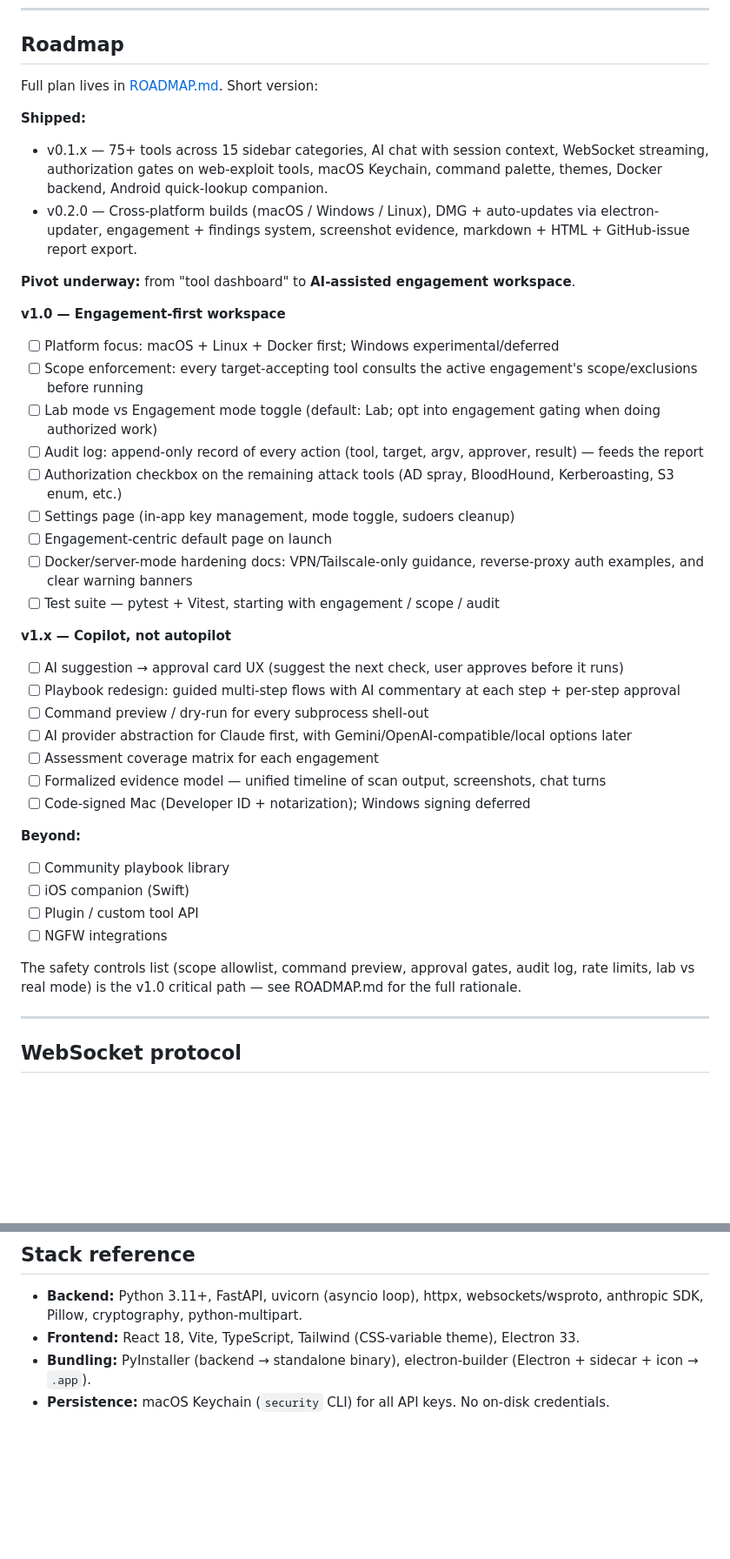
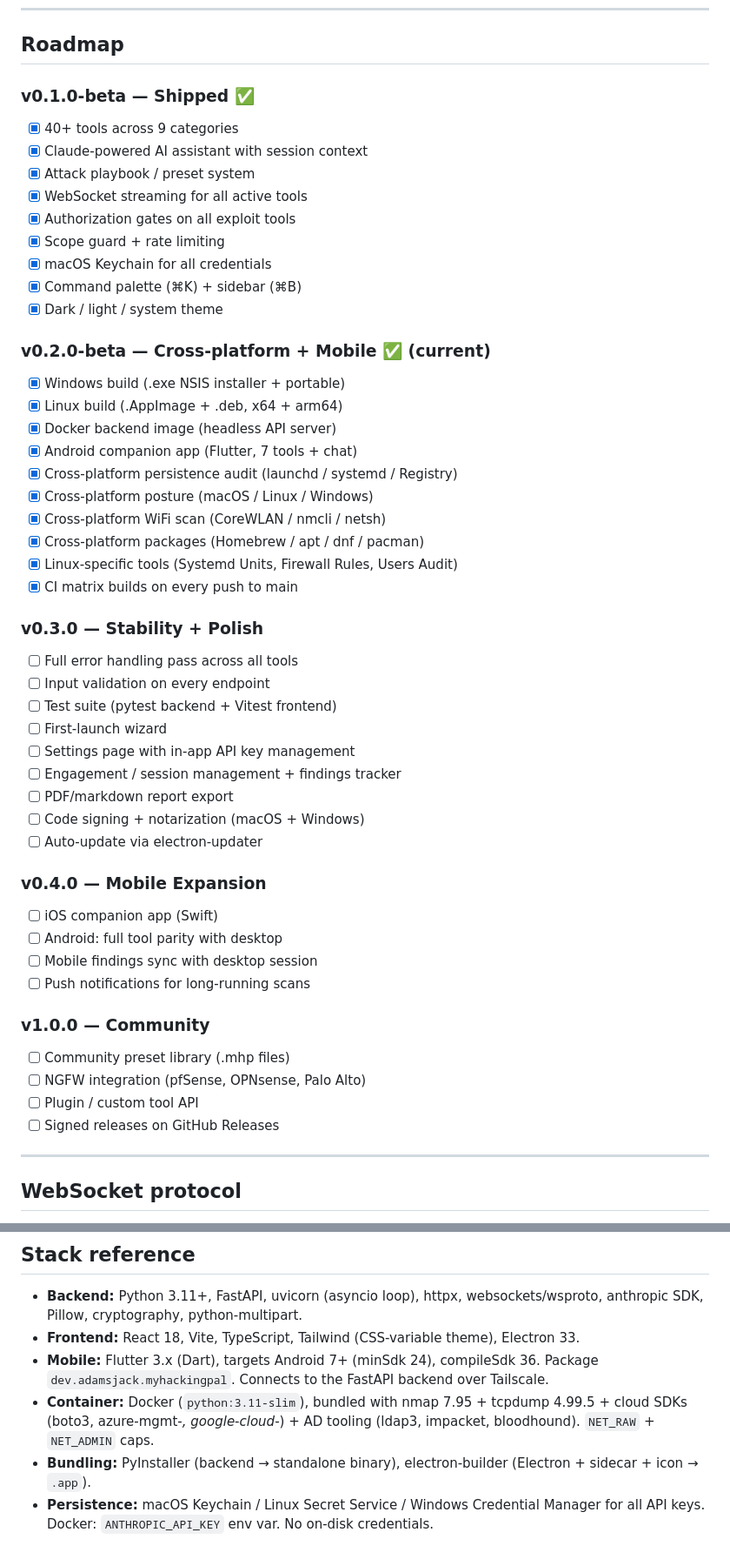
Before and after one commit to hackingpal/hackingpal, a Markdown page: README.md, 2 parts joined by grey strips. Shown at 87% size. Rendered like a GitHub page; blank space fills up the shorter version.

Commit message:
docs: sync roadmap, stack, CLAUDE.md with v0.2.0 cross-platform + Android reality
Co-Authored-By: Claude Opus 4.7 (1M context) <noreply@anthropic.com>

```diff
--- a/README.md
+++ b/README.md
@@ -461,54 +467,56 @@ Please read CONTRIBUTING.md and DISCLAIMER.md before submitting a PR.
 
 ## Roadmap
 
-Full plan lives in [ROADMAP.md](ROADMAP.md). Short version:
+### v0.1.0-beta — Shipped ✅
+- [x] 40+ tools across 9 categories
+- [x] Claude-powered AI assistant with session context
+- [x] Attack playbook / preset system
+- [x] WebSocket streaming for all active tools
+- [x] Authorization gates on all exploit tools
+- [x] Scope guard + rate limiting
+- [x] macOS Keychain for all credentials
+- [x] Command palette (⌘K) + sidebar (⌘B)
+- [x] Dark / light / system theme
 
-**Shipped:**
-- v0.1.x — 75+ tools across 15 sidebar categories, AI chat with session context,
-  WebSocket streaming, authorization gates on web-exploit tools, macOS Keychain,
-  command palette, themes, Docker backend, Android quick-lookup companion.
-- v0.2.0 — Cross-platform builds (macOS / Windows / Linux), DMG + auto-updates
-  via electron-updater, engagement + findings system, screenshot evidence,
-  markdown + HTML + GitHub-issue report export.
+### v0.2.0-beta — Cross-platform + Mobile ✅ (current)
+- [x] Windows build (.exe NSIS installer + portable)
+- [x] Linux build (.AppImage + .deb, x64 + arm64)
+- [x] Docker backend image (headless API server)
+- [x] Android companion app (Flutter, 7 tools + chat)
+- [x] Cross-platform persistence audit
+      (launchd / systemd / Registry)
+- [x] Cross-platform posture
+      (macOS / Linux / Windows)
+- [x] Cross-platform WiFi scan
+      (CoreWLAN / nmcli / netsh)
+- [x] Cross-platform packages
+      (Homebrew / apt / dnf / pacman)
+- [x] Linux-specific tools
+      (Systemd Units, Firewall Rules, Users Audit)
+- [x] CI matrix builds on every push to main
 
-**Pivot underway:** from "tool dashboard" to **AI-assisted engagement workspace**.
+### v0.3.0 — Stability + Polish
+- [ ] Full error handling pass across all tools
+- [ ] Input validation on every endpoint
+- [ ] Test suite (pytest backend + Vitest frontend)
+- [ ] First-launch wizard
+- [ ] Settings page with in-app API key management
+- [ ] Engagement / session management + findings tracker
+- [ ] PDF/markdown report export
+- [ ] Code signing + notarization (macOS + Windows)
+- [ ] Auto-update via electron-updater
 
-**v1.0 — Engagement-first workspace**
-- [ ] Platform focus: macOS + Linux + Docker first; Windows experimental/deferred
-- [ ] Scope enforcement: every target-accepting tool consults the active
-      engagement's scope/exclusions before running
-- [ ] Lab mode vs Engagement mode toggle (default: Lab; opt into engagement
-      gating when doing authorized work)
-- [ ] Audit log: append-only record of every action (tool, target, argv,
-      approver, result) — feeds the report
-- [ ] Authorization checkbox on the remaining attack tools (AD spray,
-      BloodHound, Kerberoasting, S3 enum, etc.)
-- [ ] Settings page (in-app key management, mode toggle, sudoers cleanup)
-- [ ] Engagement-centric default page on launch
-- [ ] Docker/server-mode hardening docs: VPN/Tailscale-only guidance, reverse-proxy auth examples, and clear warning banners
-- [ ] Test suite — pytest + Vitest, starting with engagement / scope / audit
+### v0.4.0 — Mobile Expansion
+- [ ] iOS companion app (Swift)
+- [ ] Android: full tool parity with desktop
+- [ ] Mobile findings sync with desktop session
+- [ ] Push notifications for long-running scans
 
-**v1.x — Copilot, not autopilot**
-- [ ] AI suggestion → approval card UX (suggest the next check, user
-      approves before it runs)
-- [ ] Playbook redesign: guided multi-step flows with AI commentary at
-      each step + per-step approval
-- [ ] Command preview / dry-run for every subprocess shell-out
-- [ ] AI provider abstraction for Claude first, with Gemini/OpenAI-compatible/local options later
-- [ ] Assessment coverage matrix for each engagement
-- [ ] Formalized evidence model — unified timeline of scan output,
-      screenshots, chat turns
-- [ ] Code-signed Mac (Developer ID + notarization); Windows signing deferred
-
-**Beyond:**
-- [ ] Community playbook library
-- [ ] iOS companion (Swift)
+### v1.0.0 — Community
+- [ ] Community preset library (.mhp files)
+- [ ] NGFW integration (pfSense, OPNsense, Palo Alto)
 - [ ] Plugin / custom tool API
-- [ ] NGFW integrations
-
-The safety controls list (scope allowlist, command preview, approval gates,
-audit log, rate limits, lab vs real mode) is the v1.0 critical path — see
-ROADMAP.md for the full rationale.
+- [ ] Signed releases on GitHub Releases
 
 ---
 
@@ -533,7 +541,14 @@ init message. See `routers/port_scanner.py` for the canonical example.
   websockets/wsproto, anthropic SDK, Pillow, cryptography, python-multipart.
 - **Frontend:** React 18, Vite, TypeScript, Tailwind (CSS-variable theme),
   Electron 33.
+- **Mobile:** Flutter 3.x (Dart), targets Android 7+ (minSdk 24), compileSdk 36.
+  Package `dev.adamsjack.myhackingpal`. Connects to the FastAPI backend over
+  Tailscale.
+- **Container:** Docker (`python:3.11-slim`), bundled with nmap 7.95 +
+  tcpdump 4.99.5 + cloud SDKs (boto3, azure-mgmt-*, google-cloud-*) +
+  AD tooling (ldap3, impacket, bloodhound). `NET_RAW` + `NET_ADMIN` caps.
 - **Bundling:** PyInstaller (backend → standalone binary), electron-builder
   (Electron + sidecar + icon → `.app`).
-- **Persistence:** macOS Keychain (`security` CLI) for all API keys.
-  No on-disk credentials.
+- **Persistence:** macOS Keychain / Linux Secret Service / Windows Credential
+  Manager for all API keys. Docker: `ANTHROPIC_API_KEY` env var. No on-disk
+  credentials.
```
Also changed, not shown: other parts of README.md (+6 -0 lines), CLAUDE.md (+53 -0 lines), CONTRIBUTING.md (added, +39 -0 lines).
